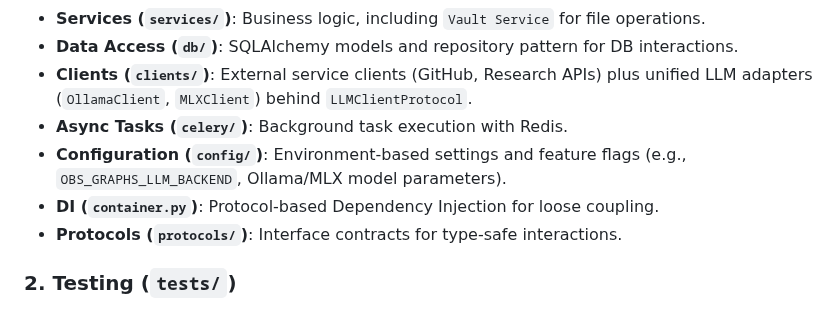
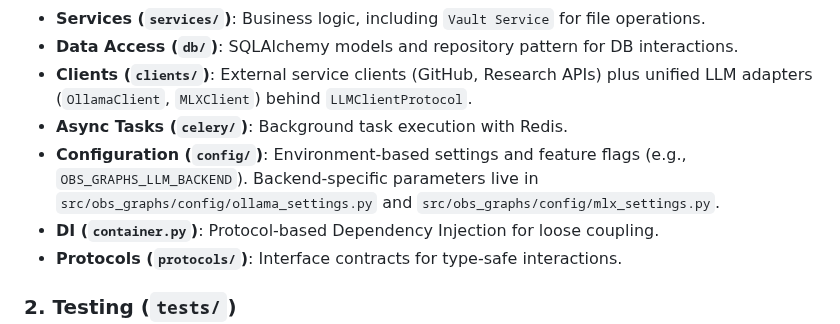
Before and after one commit to Astra-Teams/obs-graphs, a Markdown page: .codex/AGENTS.md, the part around the change. Drawn GitHub-style.

```diff
--- a/.codex/AGENTS.md
+++ b/.codex/AGENTS.md
@@ -30,7 +30,7 @@
 -   **Data Access (`db/`)**: SQLAlchemy models and repository pattern for DB interactions.
 -   **Clients (`clients/`)**: External service clients (GitHub, Research APIs) plus unified LLM adapters (`OllamaClient`, `MLXClient`) behind `LLMClientProtocol`.
 -   **Async Tasks (`celery/`)**: Background task execution with Redis.
--   **Configuration (`config/`)**: Environment-based settings and feature flags (e.g., `OBS_GRAPHS_LLM_BACKEND`, Ollama/MLX model parameters).
+-   **Configuration (`config/`)**: Environment-based settings and feature flags (e.g., `OBS_GRAPHS_LLM_BACKEND`). Backend-specific parameters live in `src/obs_graphs/config/ollama_settings.py` and `src/obs_graphs/config/mlx_settings.py`.
 -   **DI (`container.py`)**: Protocol-based Dependency Injection for loose coupling.
 -   **Protocols (`protocols/`)**: Interface contracts for type-safe interactions.
 
```
Also changed, not shown: README.md (+3 -3 lines).
